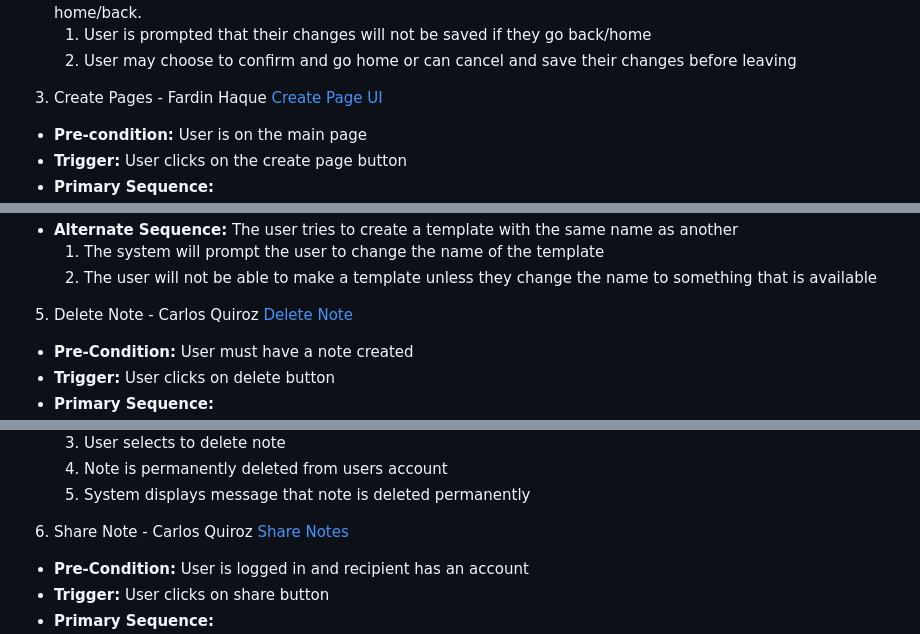
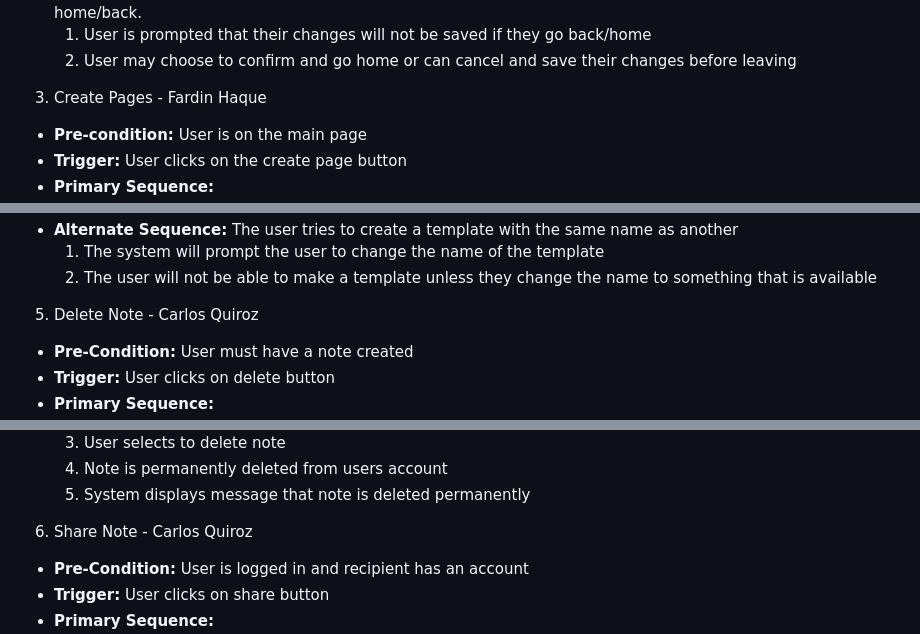
Before and after one commit to FardinHaque60/Scribe, a Markdown page: requirements.md, 3 parts joined by grey strips. Drawn GitHub-style.

```diff
--- a/requirements.md
+++ b/requirements.md
@@ -61,7 +61,7 @@
     2. User may choose to confirm and go home or can cancel and save their changes before leaving
 
 3. Create Pages - Fardin Haque
-[Create Page UI](images/Create_Page_UI.png)
+[](images/Create_Page_UI.png)
 - **Pre-condition:** User is on the main page
 - **Trigger:** User clicks on the create page button
 - **Primary Sequence:**
@@ -94,7 +94,7 @@
     2. The user will not be able to make a template unless they change the name to something that is available
 
 5. Delete Note - Carlos Quiroz
-[Delete Note](images/Trash_UI.png)
+[](images/Trash_UI.png)
 - **Pre-Condition:** User must have a note created
 - **Trigger:** User clicks on delete button
 - **Primary Sequence:**
@@ -120,7 +120,7 @@
     5. System displays message that note is deleted permanently
 
 6. Share Note - Carlos Quiroz
-[Share Notes](images/Share_UI.png)
+[](images/Share_UI.png)
 - **Pre-Condition:** User is logged in and recipient has an account
 - **Trigger:** User clicks on share button
 - **Primary Sequence:**
```
Also changed, not shown: other parts of requirements.md (+6 -6 lines).
